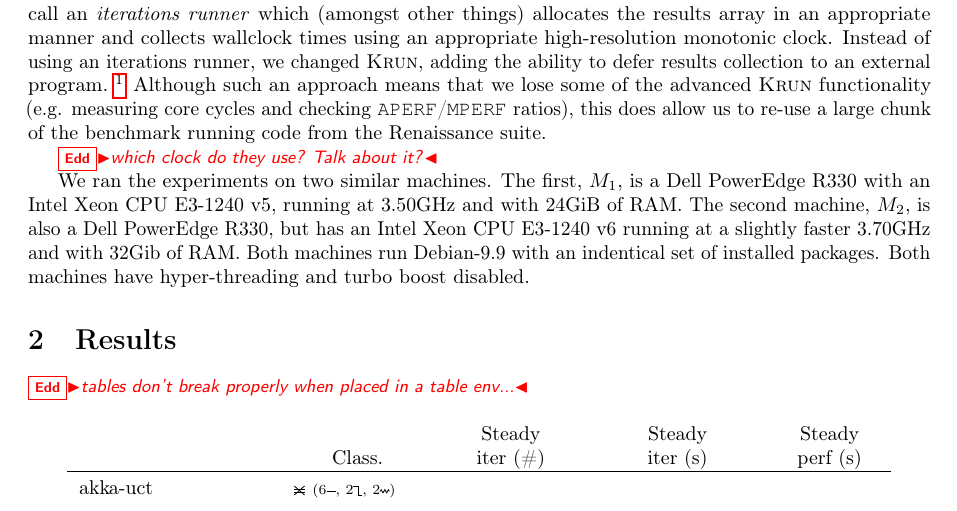
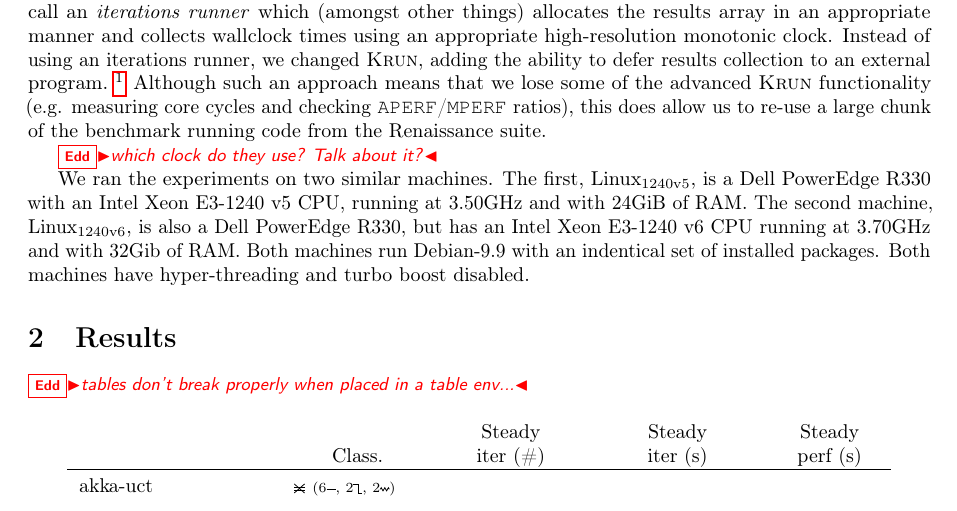
Before and after one commit to softdevteam/analysing_renaissance_paper, a LaTeX paper (renaissance.tex): part of page 1 of 4, cut so that both start at the same text. Compiled offline with pdfLaTeX.

Commit message:
Rename machines.

```diff
--- a/renaissance.tex
+++ b/renaissance.tex
@@ -35,8 +35,8 @@
 \newcommand{\krun}{\textsc{Krun}\xspace}
 \newcommand{\graalce}{\textsc{Graal CE}\xspace}
 \newcommand{\graalcehs}{\textsc{Graal CE Hotspot}\xspace}
-\newcommand{\bencherseven}{\ensuremath{M_1}\xspace}
-\newcommand{\bencherten}{\ensuremath{M_2}\xspace}
+\newcommand{\bencherseven}{Linux$_\mathrm{1240v5}$\xspace}
+\newcommand{\bencherten}{Linux$_\mathrm{1240v6}$\xspace}
 \input{tables/preamble}
 
 \begin{document}
@@ -93,9 +93,9 @@ Renaissance suite.
 \edd{which clock do they use? Talk about it?}
 
 We ran the experiments on two similar machines. The first, \bencherseven, is a
-Dell PowerEdge R330 with an Intel Xeon CPU E3-1240 v5, running at 3.50GHz and
+Dell PowerEdge R330 with an Intel Xeon E3-1240 v5 CPU, running at 3.50GHz and
 with 24GiB of RAM. The second machine, \bencherten, is also a Dell PowerEdge
-R330, but has an Intel Xeon CPU E3-1240 v6 running at a slightly faster 3.70GHz
+R330, but has an Intel Xeon E3-1240 v6 CPU running at 3.70GHz
 and with 32Gib of RAM. Both machines run Debian-9.9 with an indentical set of
 installed packages. Both machines have hyper-threading and turbo boost
 disabled.
```
